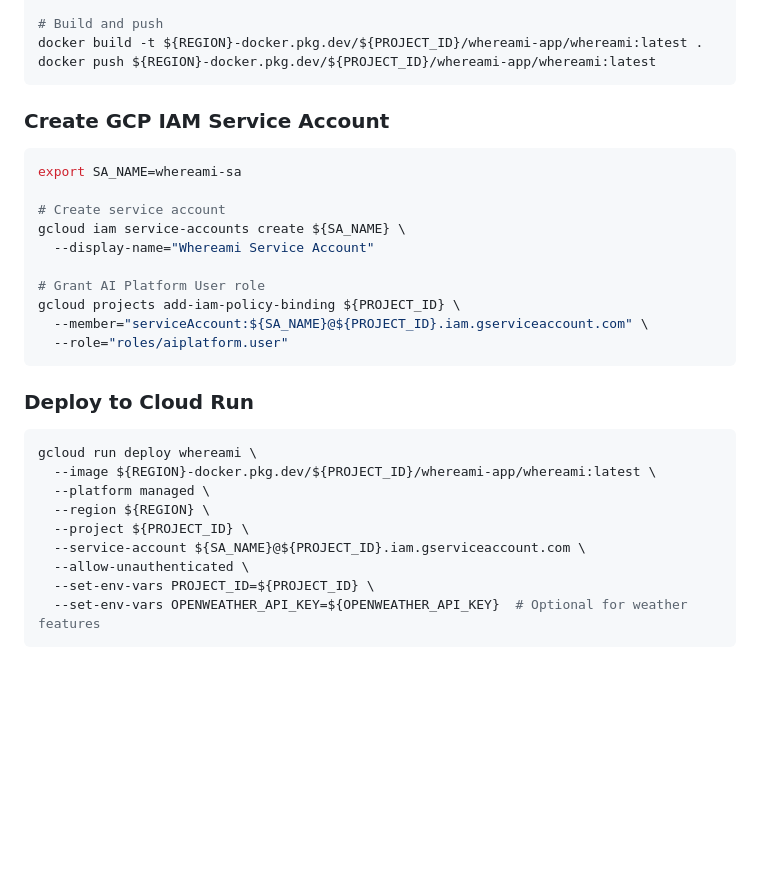
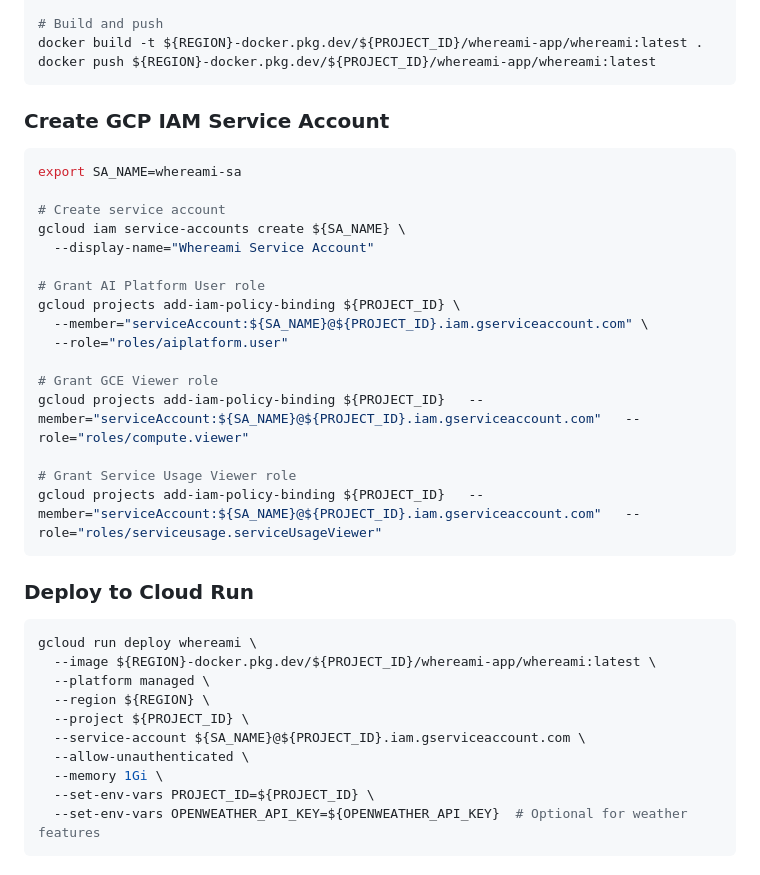
Before and after one commit to gallaglo/whereami, a Markdown page: README.md, the part around the change printed below. Drawn GitHub-style; blank space fills up the shorter version.

Commit message:
update cloud run configuration and iam commands in readme

````diff
--- a/README.md
+++ b/README.md
@@ -52,7 +54,9 @@ gcloud auth configure-docker ${REGION}-docker.pkg.dev
 docker build -t ${REGION}-docker.pkg.dev/${PROJECT_ID}/whereami-app/whereami:latest .
 docker push ${REGION}-docker.pkg.dev/${PROJECT_ID}/whereami-app/whereami:latest
 ```
+
 ### Create GCP IAM Service Account
+
 ```bash
 export SA_NAME=whereami-sa
 
@@ -64,9 +68,16 @@ gcloud iam service-accounts create ${SA_NAME} \
 gcloud projects add-iam-policy-binding ${PROJECT_ID} \
   --member="serviceAccount:${SA_NAME}@${PROJECT_ID}.iam.gserviceaccount.com" \
   --role="roles/aiplatform.user"
+
+# Grant GCE Viewer role
+gcloud projects add-iam-policy-binding ${PROJECT_ID}   --member="serviceAccount:${SA_NAME}@${PROJECT_ID}.iam.gserviceaccount.com"   --role="roles/compute.viewer"
+
+# Grant Service Usage Viewer role
+gcloud projects add-iam-policy-binding ${PROJECT_ID}   --member="serviceAccount:${SA_NAME}@${PROJECT_ID}.iam.gserviceaccount.com"   --role="roles/serviceusage.serviceUsageViewer"
 ```
 
 ### Deploy to Cloud Run
+
 ```bash
 gcloud run deploy whereami \
   --image ${REGION}-docker.pkg.dev/${PROJECT_ID}/whereami-app/whereami:latest \
@@ -75,6 +86,7 @@ gcloud run deploy whereami \
   --project ${PROJECT_ID} \
   --service-account ${SA_NAME}@${PROJECT_ID}.iam.gserviceaccount.com \
   --allow-unauthenticated \
+  --memory 1Gi \
   --set-env-vars PROJECT_ID=${PROJECT_ID} \
   --set-env-vars OPENWEATHER_API_KEY=${OPENWEATHER_API_KEY}  # Optional for weather features
   ```
````
Also changed, not shown: other parts of README.md (+3 -0 lines).
